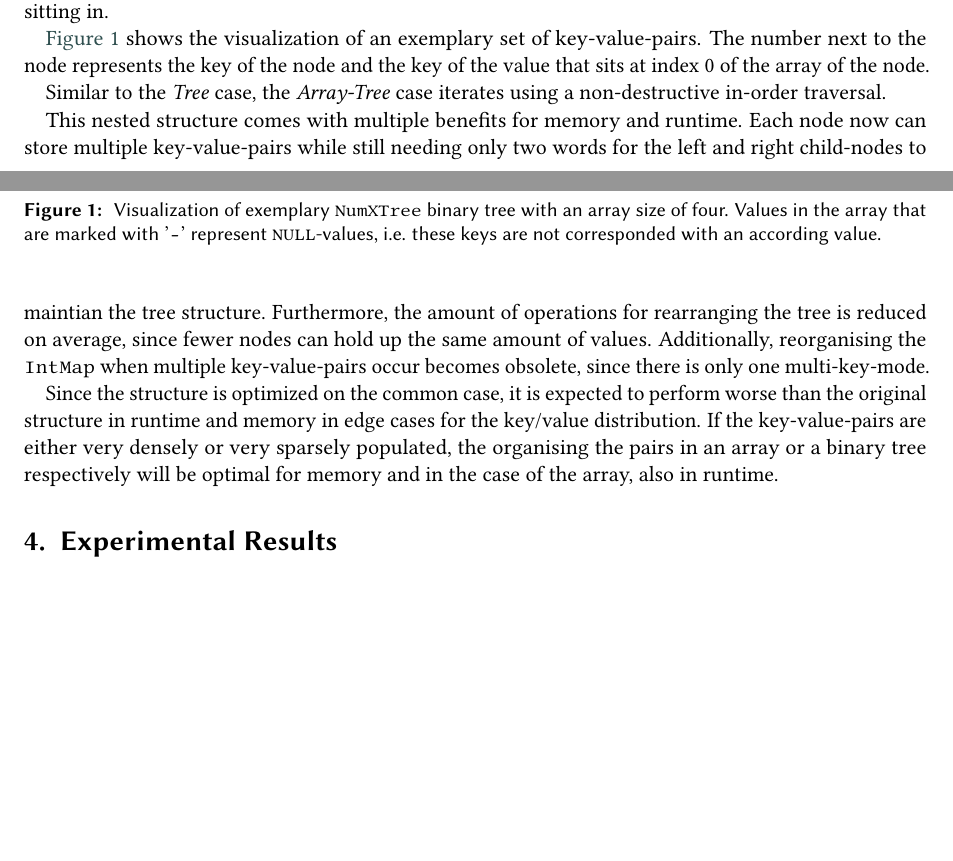
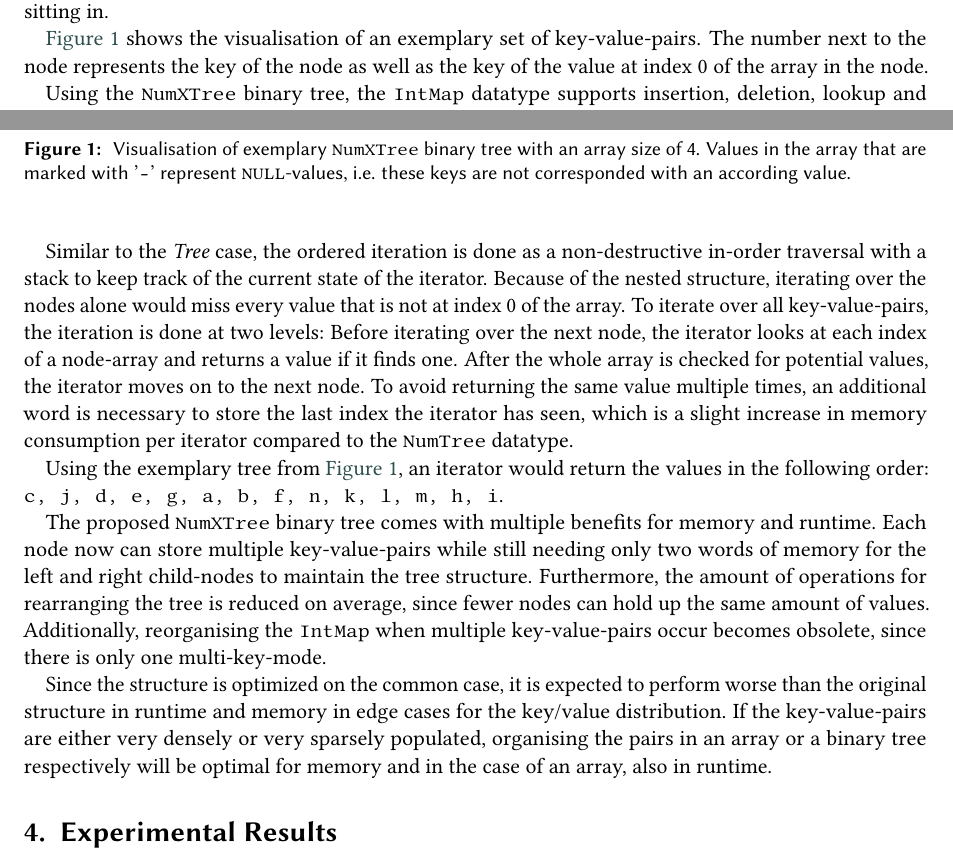
Before and after one commit to aallbert/paar-paper, a LaTeX document (eisfeld_schulz_intmap.tex): two parts of pages 3 and 4 of 5 before the commit and two parts of pages 3 and 4 of 6 after it, joined at a grey line, cut so that both start at the same text, the shorter picture padded with empty space. Compiled offline with pdfLaTeX; a LaTeX package or settings file that is missing is left out.

Commit message:
Description, explenation and short reflection of NumXTree

```diff
--- a/eisfeld_schulz_intmap.tex
+++ b/eisfeld_schulz_intmap.tex
@@ -289,11 +288,10 @@ tree that contains arrays with a size of $2^n$ in the nodes. The key for
 each value is represented by the key of the node plus the index of the array
 the value is sitting in.
 
-\autoref{fig:NumXTree} shows the visualization of an exemplary set of key-value-pairs.
-The number next to the node represents the key of the node and the key of
-the value that sits at index 0 of the array of the node.
+\autoref{fig:NumXTree} shows the visualisation of an exemplary set of key-value-pairs.
+The number next to the node represents the key of the node as well as the key of
+the value at index 0 of the array in the node.
 
-% We need graphic(s) at least for the new structure...
 \begin{figure}[h!]
   \centering
   \begin{tikzpicture}
@@ -324,23 +322,37 @@ the value that sits at index 0 of the array of the node.
 
   \end{tikzpicture}
   \caption{
-    Visualization of exemplary \texttt{NumXTree} binary tree with an
-    array size of four. Values in the array that are marked with
+    Visualisation of exemplary \texttt{NumXTree} binary tree with an
+    array size of 4. Values in the array that are marked with
     '\texttt{-}' represent \texttt{NULL}-values, i.e. these keys
     are not corresponded with an according value.
     }
   \label{fig:NumXTree}
 \end{figure}
 
-% New iterator is two-level
-Similar to the \emph{Tree} case, the \emph{Array-Tree} case iterates using
-a non-destructive in-order traversal.
+Using the \texttt{NumXTree} binary tree, the \texttt{IntMap} datatype supports
+insertion, deletion, lookup and ordered iteration like it does when using the
+array or the \texttt{NumTree}
+
+Similar to the \emph{Tree} case, the ordered iteration is done as a non-destructive
+in-order traversal with a stack to keep track of the current state of the iterator.
+Because of the nested structure, iterating over the nodes alone would miss every
+value that is not at index 0 of the array. To iterate over all key-value-pairs,
+the iteration is done at two levels: Before iterating over the next node, the
+iterator looks at each index of a node-array and returns a value if it finds
+one. After the whole array is checked for potential values, the iterator moves on to
+the next node. To avoid returning the same value multiple times, an additional
+word is necessary to store the last index the iterator has seen, which is a
+slight increase in memory consumption per iterator compared to the \texttt{NumTree}
+datatype.
+
+Using the exemplary tree from \autoref{fig:NumXTree}, an iterator would return
+the values in the following order: \texttt{c, j, d, e, g, a, b, f, n, k, l, m, h, i}.
 
 
-% Avoids need for reorganisation
-This nested structure comes with multiple benefits for memory and runtime.
+The proposed \texttt{NumXTree} binary tree comes with multiple benefits for memory and runtime.
 Each node now can store multiple key-value-pairs while still needing only
-two words for the left and right child-nodes to maintian the tree structure.
+two words of memory for the left and right child-nodes to maintain the tree structure.
 Furthermore, the amount of operations for rearranging the tree is reduced
 on average, since fewer nodes can hold up the same amount of values.
 Additionally, reorganising the \texttt{IntMap} when multiple key-value-pairs
@@ -349,9 +361,9 @@ occur becomes obsolete, since there is only one multi-key-mode.
 Since the structure is optimized on the common case, it is expected to
 perform worse than the original structure in runtime and memory in edge
 cases for the key/value distribution. If the key-value-pairs are either
-very densely or very sparsely populated, the organising the pairs in an
+very densely or very sparsely populated, organising the pairs in an
 array or a binary tree respectively will be optimal for memory and in the
-case of the array, also in runtime.
+case of an array, also in runtime.
 
 \section{Experimental Results}
 
```
Also changed, not shown: eisfeld_schulz_intmap.tex (1 more changed lines).
